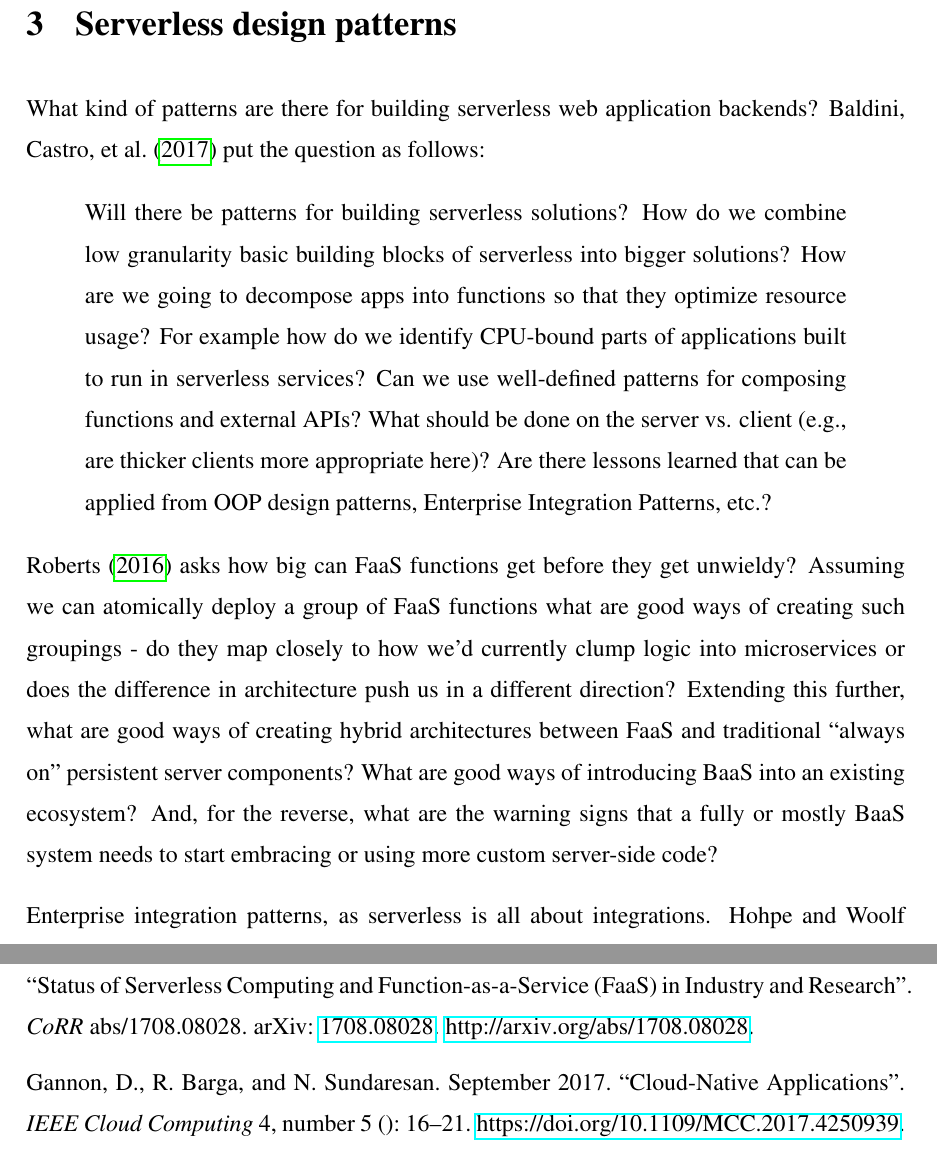
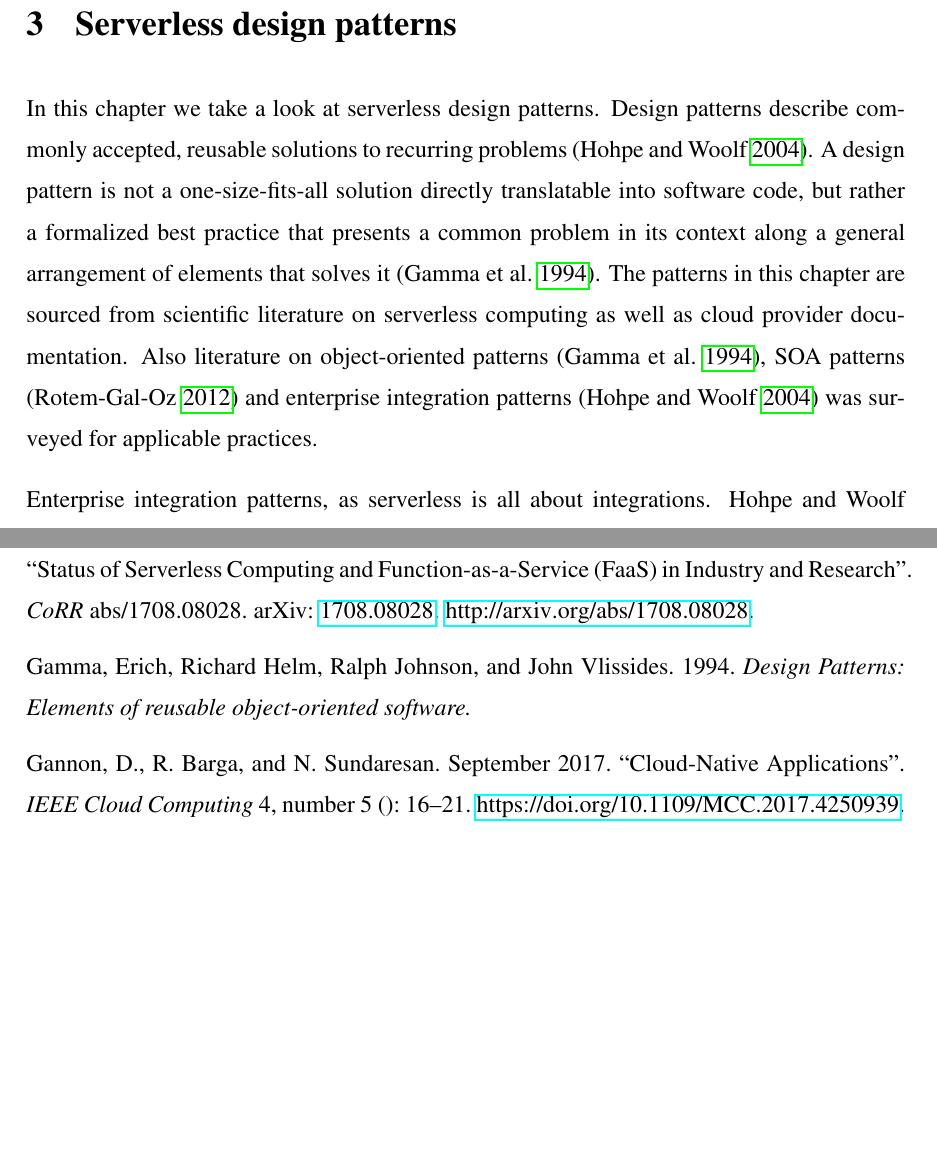
Before and after one commit to epiphone/gradu, a LaTeX thesis (src/enthesis.tex, which reads src/tex/3-serverless-design-patterns.tex): two parts of pages 39 and 49 of 54, joined at a grey line, cut so that both start at the same text, the shorter picture padded with empty space. Compiled offline with pdfLaTeX.

Commit message:
Preface patterns chapter

```diff
--- a/src/tex/3-serverless-design-patterns.tex
+++ b/src/tex/3-serverless-design-patterns.tex
@@ -1,12 +1,6 @@
 \chapter{Serverless design patterns} \label{cha:patterns}
 
-What kind of patterns are there for building serverless web application backends? \textcite{baldini17currentTrends} put the question as follows:
-
-\begin{quote}
-Will there be patterns for building serverless solutions? How do we combine low granularity basic building blocks of serverless into bigger solutions? How are we going to decompose apps into functions so that they optimize resource usage? For example how do we identify CPU-bound parts of applications built to run in serverless services? Can we use well-defined patterns for composing functions and external APIs? What should be done on the server vs. client (e.g., are thicker clients more appropriate here)? Are there lessons learned that can be applied from OOP design patterns, Enterprise Integration Patterns, etc.?
-\end{quote}
-
-\textcite{robert2016serverlessarchitectures} asks how big can FaaS functions get before they get unwieldy? Assuming we can atomically deploy a group of FaaS functions what are good ways of creating such groupings - do they map closely to how we’d currently clump logic into microservices or does the difference in architecture push us in a different direction? Extending this further, what are good ways of creating hybrid architectures between FaaS and traditional “always on” persistent server components? What are good ways of introducing BaaS into an existing ecosystem? And, for the reverse, what are the warning signs that a fully or mostly BaaS system needs to start embracing or using more custom server-side code?
+In this chapter we take a look at serverless design patterns. Design patterns describe commonly accepted, reusable solutions to recurring problems \parencite{hohpe2004enterprise}. A design pattern is not a one-size-fits-all solution directly translatable into software code, but rather a formalized best practice that presents a common problem in its context along a general arrangement of elements that solves it \parencite{gamma94designPatterns}. The patterns in this chapter are sourced from scientific literature on serverless computing as well as cloud provider documentation. Also literature on object-oriented patterns \parencite{gamma94designPatterns}, SOA patterns \parencite{rotem12soa} and enterprise integration patterns \parencite{hohpe2004enterprise} was surveyed for applicable practices.
 
 Enterprise integration patterns, as serverless is all about integrations. \textcite{hohpe2004enterprise} present a number of asynchronous messaging architectures in the seminal book on EIP. While predating the whole serverless phenomenon the patterns are still relevant. Hohpe even demonstrated implementing one of his patterns on top of Google's serverless platform \href{http://www.enterpriseintegrationpatterns.com/ramblings/google_cloud_functions.html}{in a blog post}. E.g. patterns like Idempotent Receiver, Dead-letter Channel as well as the 4 more general integration styles of File Transfer, Shared Database, RPC and Messaging. Many patterns implemented internally by FaaS platforms already!
 
```
Also changed, not shown: src/bibliography.bib (+7 -0 lines), src/enthesis.pdf.
